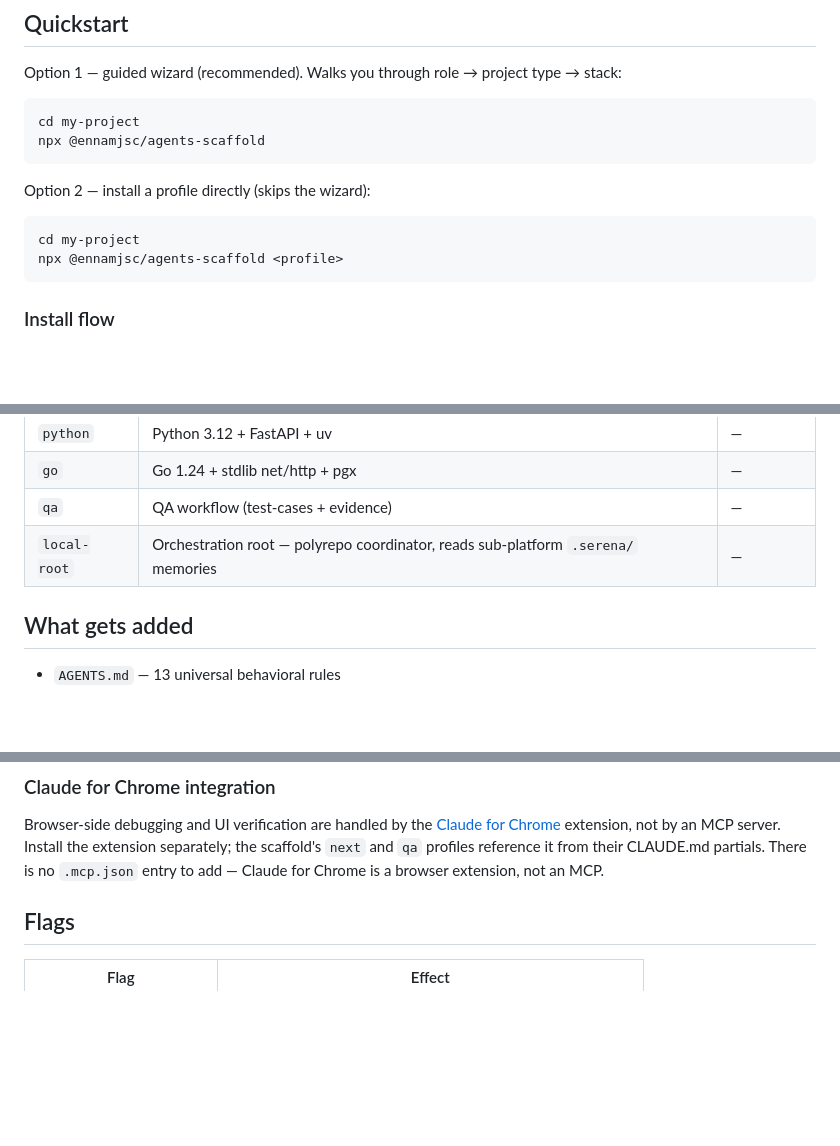
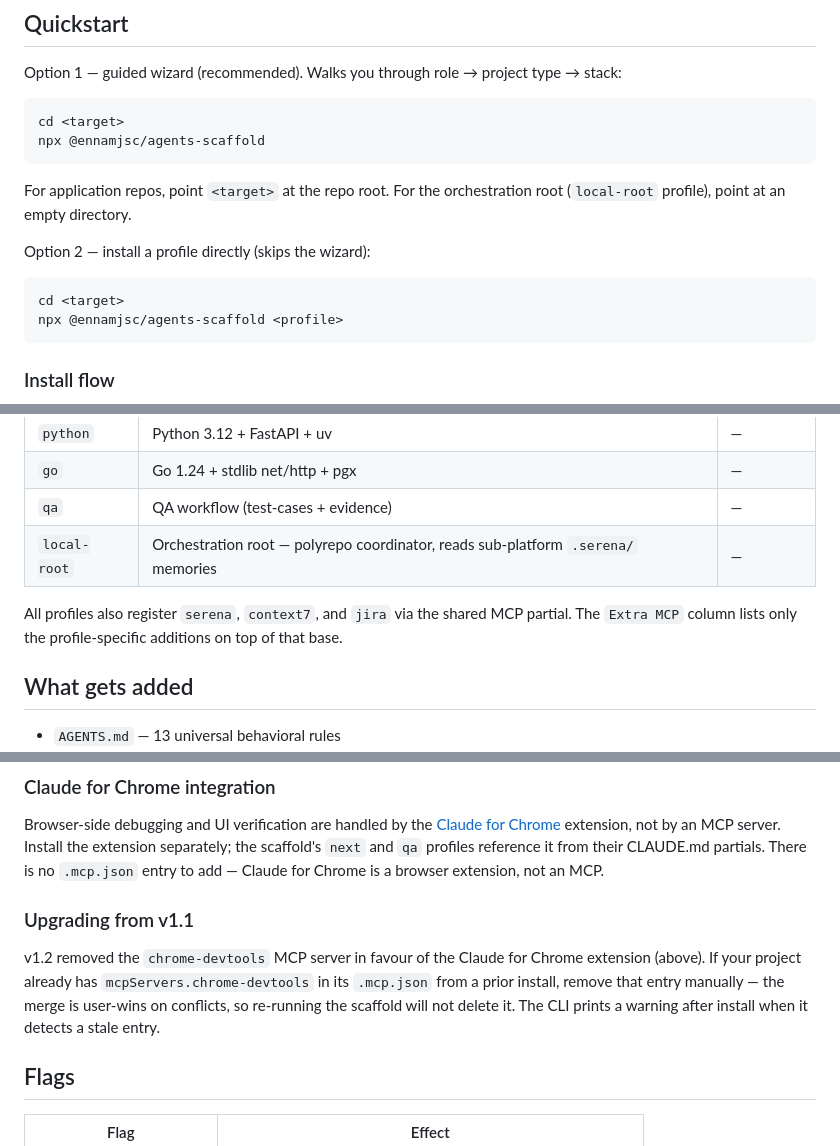
Before and after one commit to En-Nam/ennam-agents-scaffold, a Markdown page: README.md, 3 parts joined by grey strips. GitHub-like rendering; blank space fills up the shorter version.

````diff
--- a/README.md
+++ b/README.md
@@ -11,14 +11,16 @@ Install Claude Code tooling (Superpowers workflow + Serena memories + role agent
 Option 1 — guided wizard (recommended). Walks you through role → project type → stack:
 
 ```bash
-cd my-project
+cd <target>
 npx @ennamjsc/agents-scaffold
 ```
+
+For application repos, point `<target>` at the repo root. For the orchestration root (`local-root` profile), point at an empty directory.
 
 Option 2 — install a profile directly (skips the wizard):
 
 ```bash
-cd my-project
+cd <target>
 npx @ennamjsc/agents-scaffold <profile>
 ```
 
@@ -47,6 +57,8 @@ flowchart LR
 | `go` | Go 1.24 + stdlib net/http + pgx | — |
 | `qa` | QA workflow (test-cases + evidence) | — |
 | `local-root` | Orchestration root — polyrepo coordinator, reads sub-platform `.serena/` memories | — |
+
+All profiles also register `serena`, `context7`, and `jira` via the shared MCP partial. The `Extra MCP` column lists only the profile-specific additions on top of that base.
 
 ## What gets added
 
@@ -67,6 +79,10 @@ When the target directory does not contain a `.git` directory, the scaffold sile
 ### Claude for Chrome integration
 
 Browser-side debugging and UI verification are handled by the [Claude for Chrome](https://www.anthropic.com/news/claude-for-chrome) extension, not by an MCP server. Install the extension separately; the scaffold's `next` and `qa` profiles reference it from their CLAUDE.md partials. There is no `.mcp.json` entry to add — Claude for Chrome is a browser extension, not an MCP.
+
+### Upgrading from v1.1
+
+v1.2 removed the `chrome-devtools` MCP server in favour of the Claude for Chrome extension (above). If your project already has `mcpServers.chrome-devtools` in its `.mcp.json` from a prior install, remove that entry manually — the merge is user-wins on conflicts, so re-running the scaffold will not delete it. The CLI prints a warning after install when it detects a stale entry.
 
 ## Flags
 
````
Also changed, not shown: other parts of README.md (+19 -11 lines).
